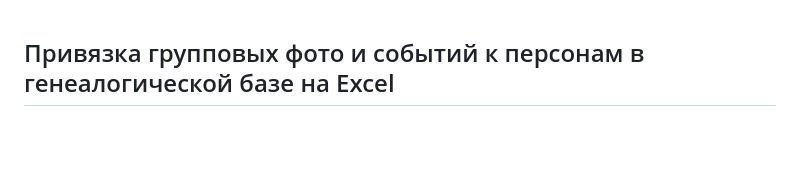
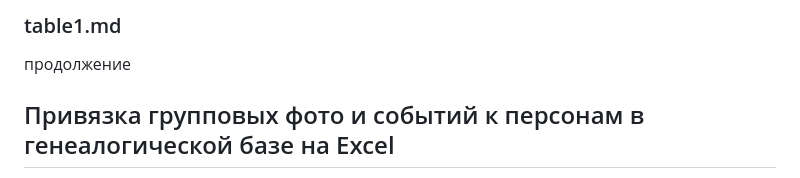
Before and after one commit to bpmbpm/family-tree, a Markdown page: ver1/start/table1a.md, the part around the change. GitHub-like rendering; blank space fills up the shorter version.

```diff
--- a/ver1/start/table1a.md
+++ b/ver1/start/table1a.md
@@ -1,4 +1,5 @@
-###
+### table1.md
+продолжение
 
 ## Привязка групповых фото и событий к персонам в генеалогической базе на Excel
 
```
